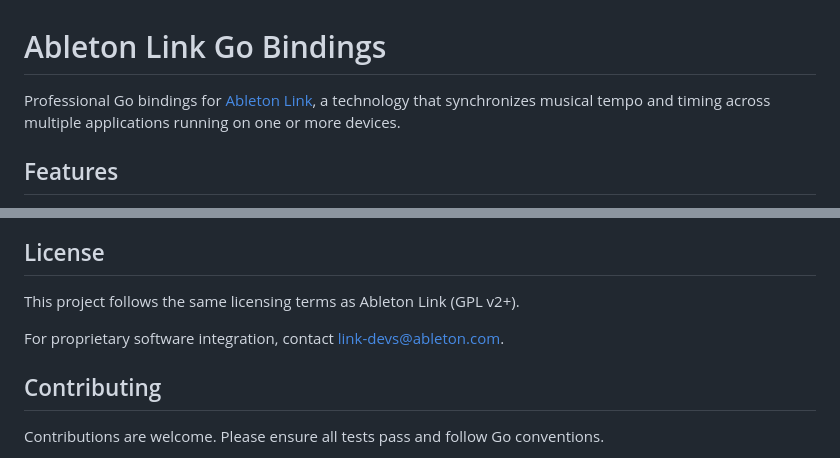
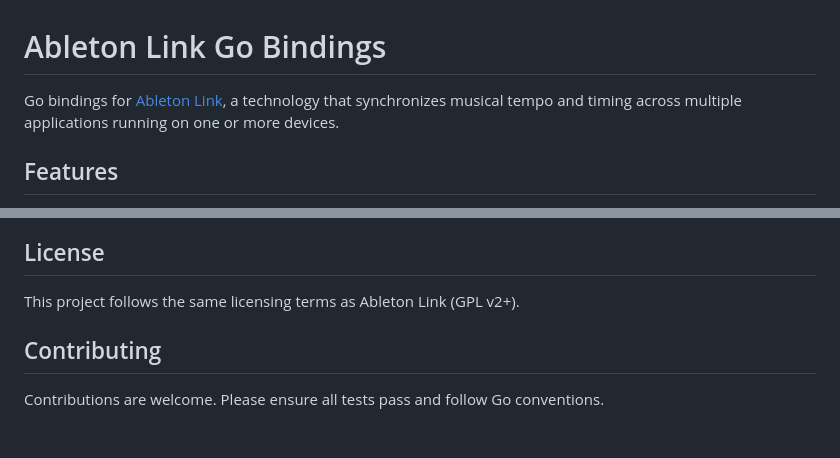
Before and after one commit to DatanoiseTV/abletonlink-go, a Markdown page: README.md, 2 parts joined by grey strips. GitHub-like rendering; blank space fills up the shorter version.

```diff
--- a/README.md
+++ b/README.md
@@ -1,6 +1,6 @@
 # Ableton Link Go Bindings
 
-Professional Go bindings for [Ableton Link](https://github.com/Ableton/link), a technology that synchronizes musical tempo and timing across multiple applications running on one or more devices.
+Go bindings for [Ableton Link](https://github.com/Ableton/link), a technology that synchronizes musical tempo and timing across multiple applications running on one or more devices.
 
 ## Features
 
@@ -246,8 +246,6 @@ make install      # Full build and install
 
 This project follows the same licensing terms as Ableton Link (GPL v2+).
 
-For proprietary software integration, contact [link-devs@ableton.com](mailto:link-devs@ableton.com).
-
 ## Contributing
 
 Contributions are welcome. Please ensure all tests pass and follow Go conventions.
```
